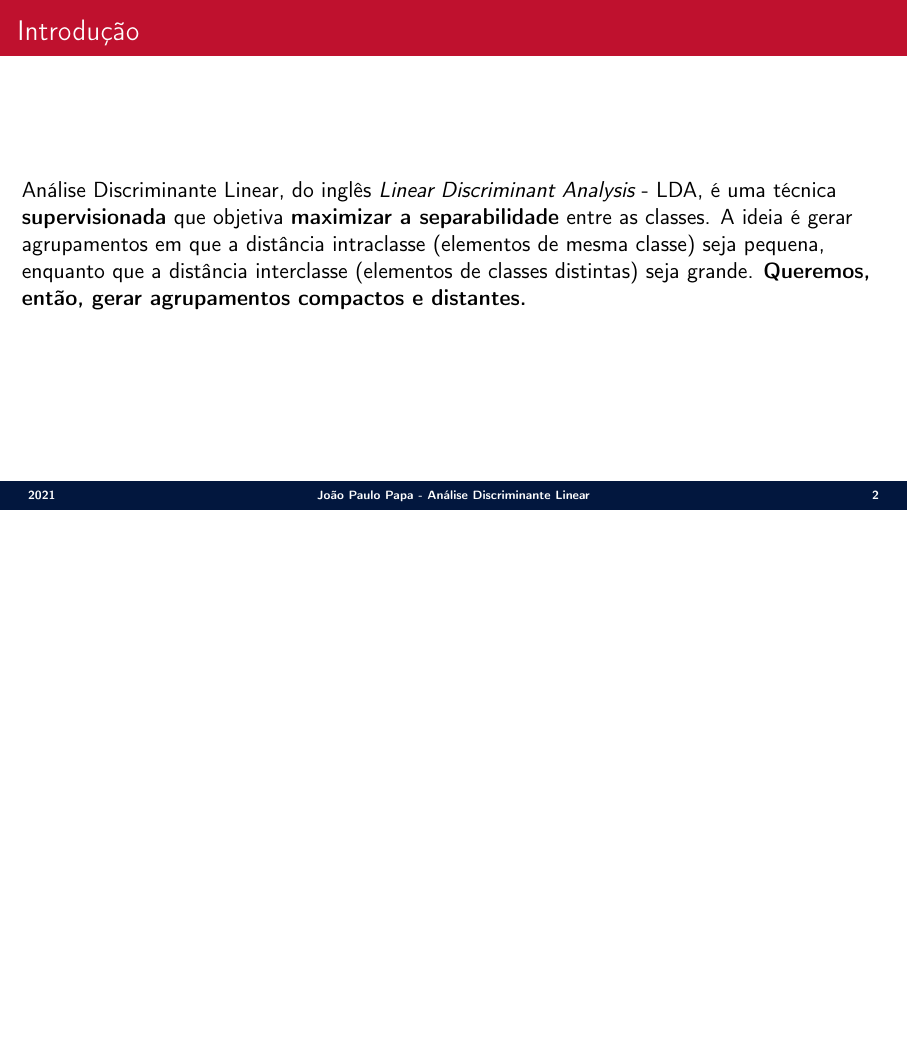
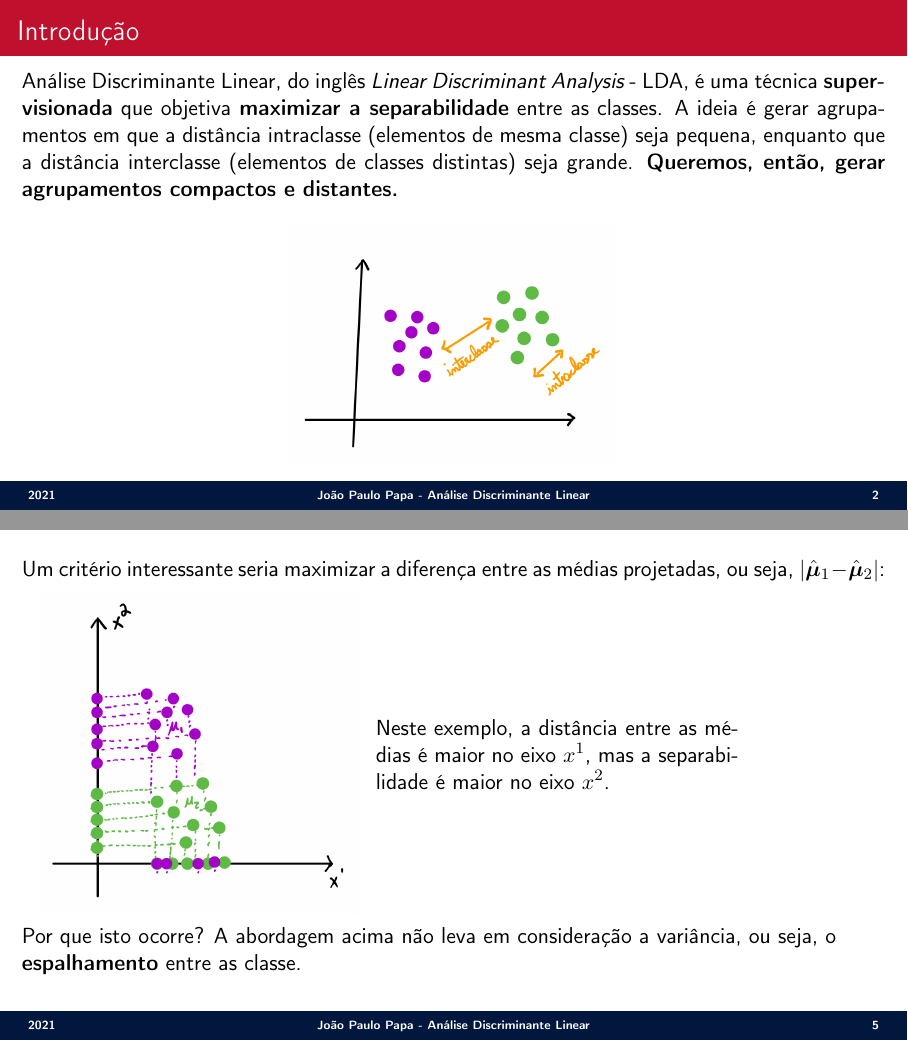
Before and after one commit to jppbsi/lectures, LaTeX slides (machine_learning/Transformation/LDA/lecture.tex): page 2 of 13 before the commit and pages 2 and 5 of 13 after it, the two joined at a grey line, the shorter picture padded with empty space. Compiled offline with pdfLaTeX.

Commit message:
Working on the lecture about LDA.

```diff
--- a/machine_learning/Transformation/LDA/lecture.tex
+++ b/machine_learning/Transformation/LDA/lecture.tex
@@ -80,6 +80,10 @@
 \SliT{Introdução}{
 
 \justifying Análise Discriminante Linear, do inglês \emph{Linear Discriminant Analysis} - LDA, é uma técnica \textbf{supervisionada} que objetiva \textbf{maximizar a separabilidade} entre as classes. A ideia é gerar agrupamentos em que a distância intraclasse (elementos de mesma classe) seja pequena, enquanto que a distância interclasse (elementos de classes distintas) seja grande. \textbf{Queremos, então, gerar agrupamentos compactos e distantes.}
+
+\begin{center}
+\includegraphics[scale=0.19]{./figs/LDA_Fig1.png}
+\end{center}
 }
 
 \Sli{
@@ -119,6 +123,19 @@
 
 \Sli{
 \justifying Um critério interessante seria maximizar a diferença entre as médias projetadas, ou seja, $|\hat{\bm{\mu}}_1-\hat{\bm{\mu}}_2|$:
+
+\begin{minipage}{0.41\textwidth}
+\begin{center}
+\includegraphics[scale=0.19]{./figs/LDA_Fig2.png}
+\end{center}
+\end{minipage}%%% to prevent a space
+\begin{minipage}{0.42\textwidth}
+Neste exemplo, a distância entre as médias é maior no eixo $x^1$, mas a separabilidade é maior no eixo $x^2$.
+\null
+\par\xdef\tpd{\the\prevdepth}
+\end{minipage}
+
+Por que isto ocorre? A abordagem acima não leva em consideração a variância, ou seja, o \textbf{espalhamento} entre as classe.
 }
 
 \Sli{
```
Also changed, not shown: machine_learning/Transformation/LDA/OPF.pdf (deleted), machine_learning/Transformation/LDA/figs/LDA_Fig1.png (added), machine_learning/Transformation/LDA/figs/LDA_Fig2.png (added).
